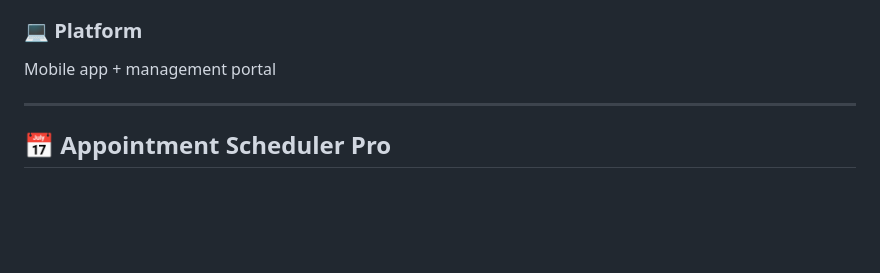
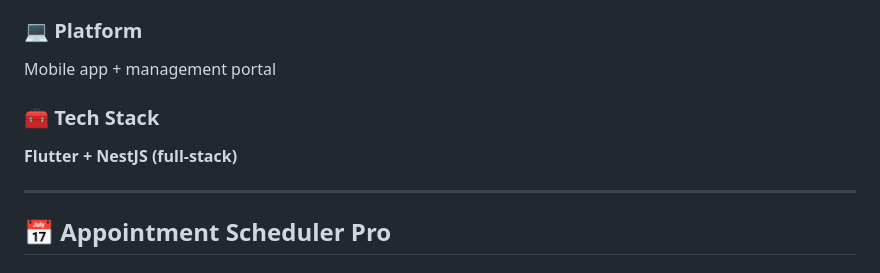
Before and after one commit to mohamedadweni/myproject, a Markdown page: index.md, the part around the change. Rendered like a GitHub page; blank space fills up the shorter version.

```diff
--- a/index.md
+++ b/index.md
@@ -124,6 +124,9 @@ Multi-language (project-dependent)
 ### 💻 Platform
 Mobile app + management portal
 
+### 🧰 Tech Stack
+**Flutter + NestJS (full-stack)**
+
 ---
 
 ## 📅 **Appointment Scheduler Pro**
```
